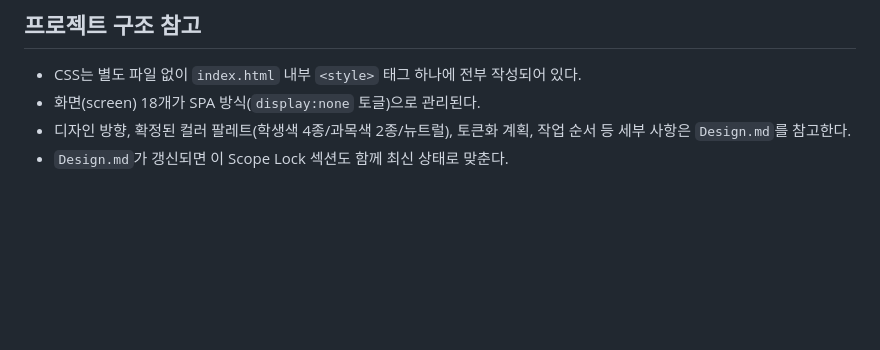
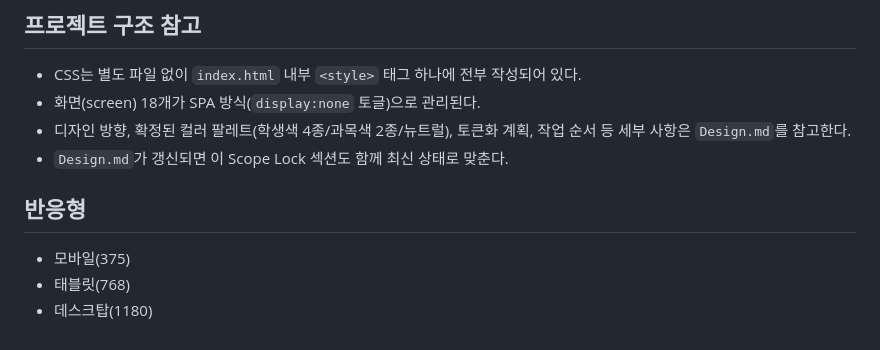
Before and after one commit to tnwlsmomo9-coder/education_app, a Markdown page: CLAUDE.md, the part around the change. Rendered like a GitHub page; blank space fills up the shorter version.

Commit message:
CLAUDE.md에 반응형 기준 브레이크포인트 추가
모바일(375)/태블릿(768)/데스크탑(1180) 기준을 명시해 앞으로의 반응형
작업 기준으로 삼는다.

Co-Authored-By: Claude Sonnet 5 <noreply@anthropic.com>

```diff
--- a/CLAUDE.md
+++ b/CLAUDE.md
@@ -42,3 +42,8 @@
 - 화면(screen) 18개가 SPA 방식(`display:none` 토글)으로 관리된다.
 - 디자인 방향, 확정된 컬러 팔레트(학생색 4종/과목색 2종/뉴트럴), 토큰화 계획, 작업 순서 등 세부 사항은 `Design.md`를 참고한다.
 - `Design.md`가 갱신되면 이 Scope Lock 섹션도 함께 최신 상태로 맞춘다.
+
+## 반응형
+- 모바일(375)
+- 태블릿(768)
+- 데스크탑(1180)
```
